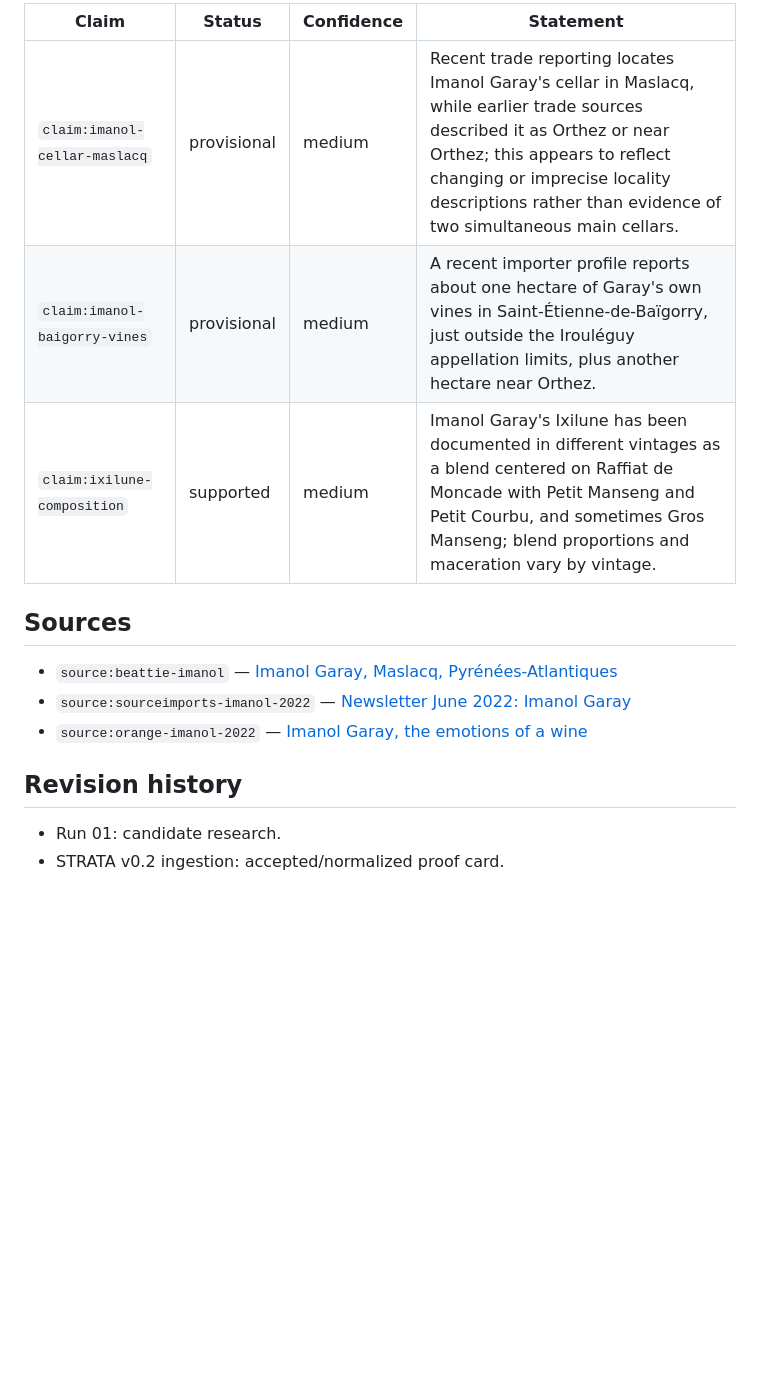
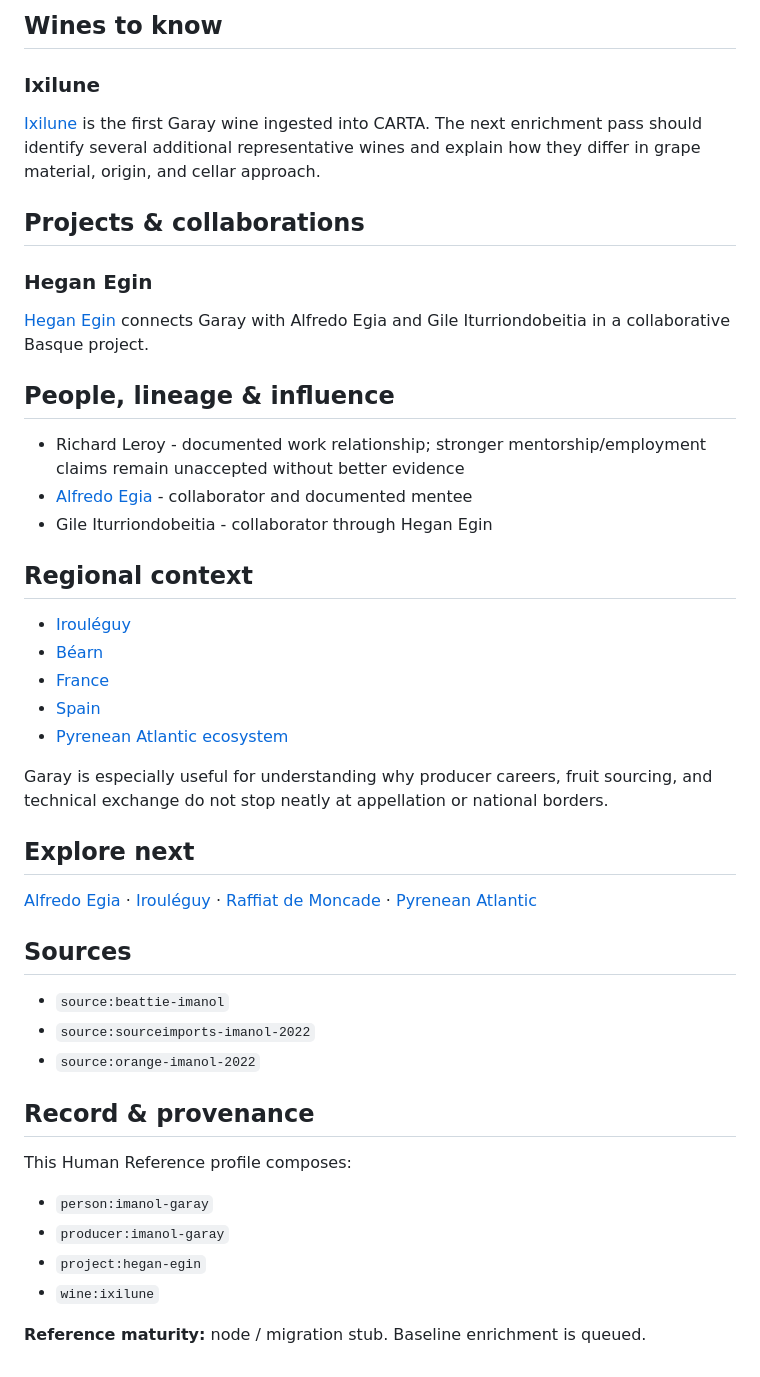
Before and after one commit to thatssoreg/carta, a Markdown page: atlas/producers/imanol-garay.md, the part around one of its changes. GitHub-like rendering; blank space fills up the shorter version.

Commit message:
Rewrite Imanol Garay as reader-first producer stub

```diff
--- a/atlas/producers/imanol-garay.md
+++ b/atlas/producers/imanol-garay.md
@@ -35,17 +29,49 @@ The current principal cellar locality remains provisional because recent Maslacq
 
-| Claim | Status | Confidence | Statement |
-|---|---|---|---|
-| `claim:imanol-cellar-maslacq` | provisional | medium | Recent trade reporting locates Imanol Garay's cellar in Maslacq, while earlier trade sources described it as Orthez or near Orthez; this appears to reflect changing or imprecise locality descriptions rather than evidence of two simultaneous main cellars. |
-| `claim:imanol-baigorry-vines` | provisional | medium | A recent importer profile reports about one hectare of Garay's own vines in Saint-Étienne-de-Baïgorry, just outside the Irouléguy appellation limits, plus another hectare near Orthez. |
-| `claim:ixilune-composition` | supported | medium | Imanol Garay's Ixilune has been documented in different vintages as a blend centered on Raffiat de Moncade with Petit Manseng and Petit Courbu, and sometimes Gros Manseng; blend proportions and maceration vary by vintage. |
+## Wines to know
+
+### Ixilune
+
+[Ixilune](../wines/ixilune.md) is the first Garay wine ingested into CARTA. The next enrichment pass should identify several additional representative wines and explain how they differ in grape material, origin, and cellar approach.
+
+## Projects & collaborations
+
+### Hegan Egin
+
+[Hegan Egin](../projects/hegan-egin.md) connects Garay with Alfredo Egia and Gile Iturriondobeitia in a collaborative Basque project.
+
+## People, lineage & influence
+
+- Richard Leroy - documented work relationship; stronger mentorship/employment claims remain unaccepted without better evidence
+- [Alfredo Egia](alfredo-egia.md) - collaborator and documented mentee
+- Gile Iturriondobeitia - collaborator through Hegan Egin
+
+## Regional context
+
+- [Irouléguy](../countries/france/appellations/irouleguy.md)
+- [Béarn](../countries/france/regions/bearn.md)
+- [France](../countries/france/README.md)
+- [Spain](../countries/spain/README.md)
+- [Pyrenean Atlantic ecosystem](../ecosystems/pyrenean-atlantic.md)
+
+Garay is especially useful for understanding why producer careers, fruit sourcing, and technical exchange do not stop neatly at appellation or national borders.
+
+## Explore next
+
+[Alfredo Egia](alfredo-egia.md) · [Irouléguy](../countries/france/appellations/irouleguy.md) · [Raffiat de Moncade](../grapes/raffiat-de-moncade.md) · [Pyrenean Atlantic](../ecosystems/pyrenean-atlantic.md)
 
 ## Sources
 
-- `source:beattie-imanol` — [Imanol Garay, Maslacq, Pyrénées-Atlantiques](https://www.beattieandroberts.com/producers/imanol-garay)
-- `source:sourceimports-imanol-2022` — [Newsletter June 2022: Imanol Garay](https://thesourceimports.com/newsletter-june-2022/)
-- `source:orange-imanol-2022` — [Imanol Garay, the emotions of a wine](https://www.orangewines.es/en/imanol-garay/)
+- `source:beattie-imanol`
+- `source:sourceimports-imanol-2022`
+- `source:orange-imanol-2022`
 
-## Revision history
+## Record & provenance
 
-- Run 01: candidate research.
-- STRATA v0.2 ingestion: accepted/normalized proof card.
+This Human Reference profile composes:
+
+- `person:imanol-garay`
+- `producer:imanol-garay`
+- `project:hegan-egin`
+- `wine:ixilune`
+
+**Reference maturity:** node / migration stub. Baseline enrichment is queued.
```
Also changed, not shown: other parts of atlas/producers/imanol-garay.md (+15 -21 lines).
